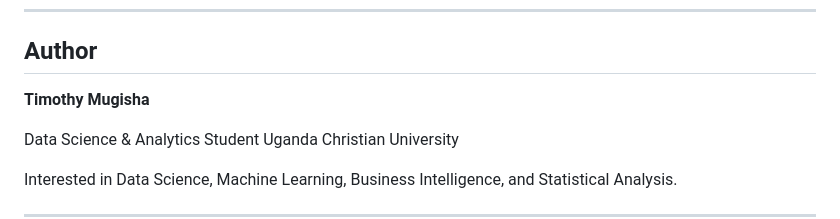
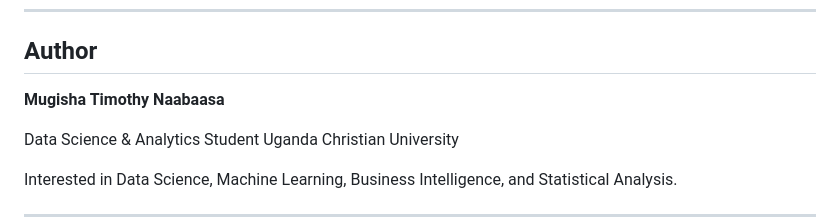
Before and after one commit to timomugishan8-ai/Cassava-yield-statistical-analysis, a Markdown page: README.md, the part around the change. GitHub-like rendering.

Commit message:
Edit my name spelling in the README file

```diff
--- a/README.md
+++ b/README.md
@@ -231,7 +231,7 @@ To reproduce the analysis:
 
 ## Author
 
-**Timothy Mugisha**
+**Mugisha Timothy Naabaasa**
 
 Data Science & Analytics Student
 Uganda Christian University
```
